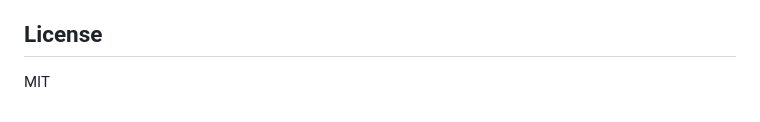
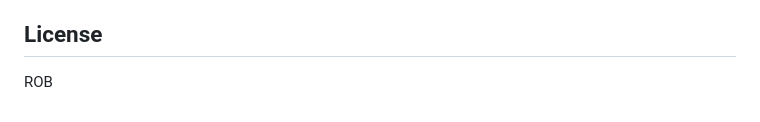
Before and after one commit to Rob-24-ai/dailyco-camera-3-18-25, a Markdown page: README.md, the part around the change. Rendered like a GitHub page.

Commit message:
Fix license section in README

```diff
--- a/README.md
+++ b/README.md
@@ -252,4 +252,4 @@ This application has been specifically tested and optimized for iPhone devices:
 
 ## License
 
-MIT
+ROB
```
